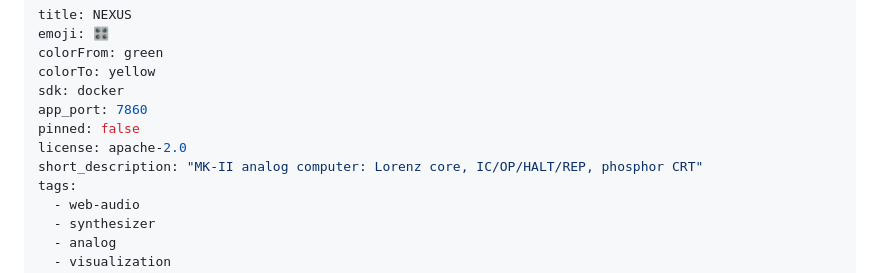
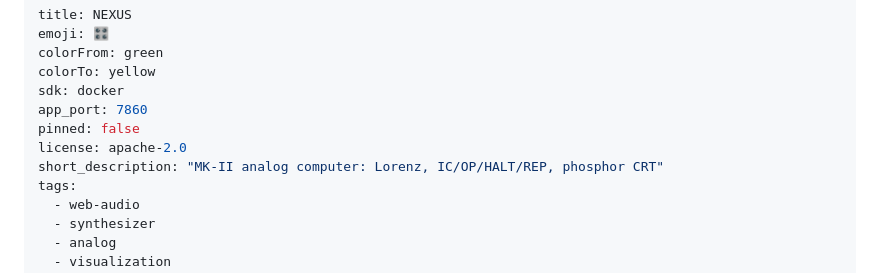
Before and after one commit to szl-holdings/nexus, a Markdown page: README.md, the part around the change. Drawn GitHub-style.

Commit message:
Trim Space card short_description to 59 characters
Hugging Face commit endpoint rejects YAML over 60 chars.
The publisher include-readme path fail-closed on the MK-II card.

Signed-off-by: Lutar, Stephen P <stephenlutar2@gmail.com>

```diff
--- a/README.md
+++ b/README.md
@@ -7,7 +7,7 @@ sdk: docker
 app_port: 7860
 pinned: false
 license: apache-2.0
-short_description: "MK-II analog computer: Lorenz core, IC/OP/HALT/REP, phosphor CRT"
+short_description: "MK-II analog computer: Lorenz, IC/OP/HALT/REP, phosphor CRT"
 tags:
   - web-audio
   - synthesizer
```
